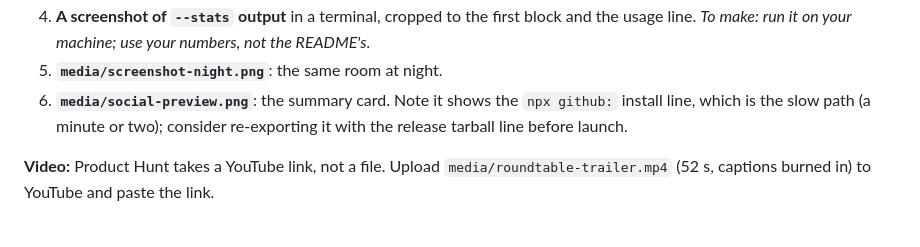
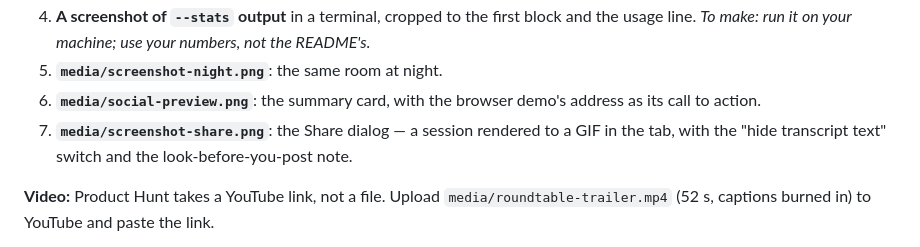
Before and after one commit to Kostakurta8/roundtable, a Markdown page: docs/launch/product-hunt.md, the part around the change. Drawn GitHub-style.

```diff
--- a/docs/launch/product-hunt.md
+++ b/docs/launch/product-hunt.md
@@ -50,9 +50,10 @@ size.
 4. **A screenshot of `--stats` output** in a terminal, cropped to the first block and the usage
    line. *To make: run it on your machine; use your numbers, not the README's.*
 5. **`media/screenshot-night.png`**: the same room at night.
-6. **`media/social-preview.png`**: the summary card. Note it shows the `npx github:` install line,
-   which is the slow path (a minute or two); consider re-exporting it with the release tarball
-   line before launch.
+6. **`media/social-preview.png`**: the summary card, with the browser demo's address as its call
+   to action.
+7. **`media/screenshot-share.png`**: the Share dialog — a session rendered to a GIF in the tab,
+   with the "hide transcript text" switch and the look-before-you-post note.
 
 **Video:** Product Hunt takes a YouTube link, not a file. Upload `media/roundtable-trailer.mp4`
 (52 s, captions burned in) to YouTube and paste the link.
```
Also changed, not shown: README.md (+5 -1 lines), docs/launch/checklist.md (+5 -4 lines), media/screenshot-day.png, media/screenshot-night.png, media/screenshot-share.png (added), media/social-preview.png.
